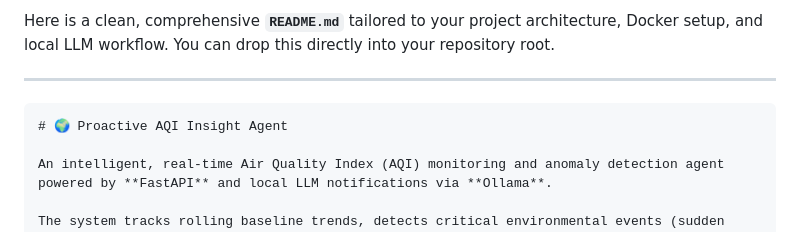
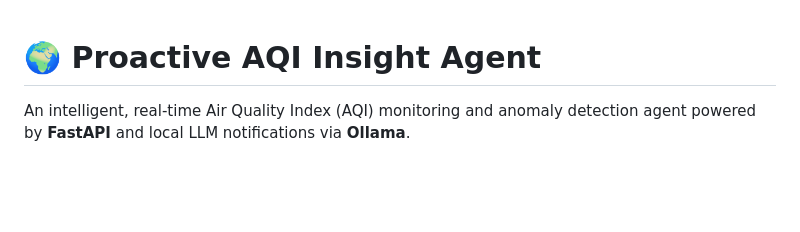
Before and after one commit to nitindoodhiya/aqi-notifier, a Markdown page: readme.md, the part around one of its changes. GitHub-like rendering; blank space fills up the shorter version.

````diff
--- a/readme.md
+++ b/readme.md
@@ -1,8 +1,4 @@
-Here is a clean, comprehensive **`README.md`** tailored to your project architecture, Docker setup, and local LLM workflow. You can drop this directly into your repository root.
 
----
-
-```markdown
 # 🌍 Proactive AQI Insight Agent
 
 An intelligent, real-time Air Quality Index (AQI) monitoring and anomaly detection agent powered by **FastAPI** and local LLM notifications via **Ollama**.
````
Also changed, not shown: other parts of readme.md (+0 -4 lines).
